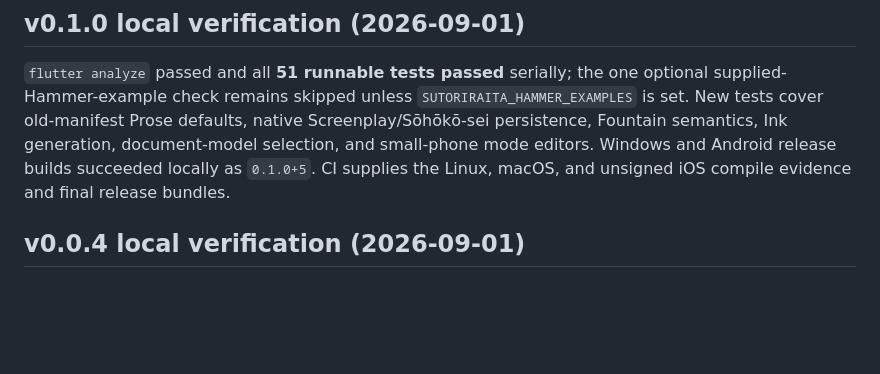
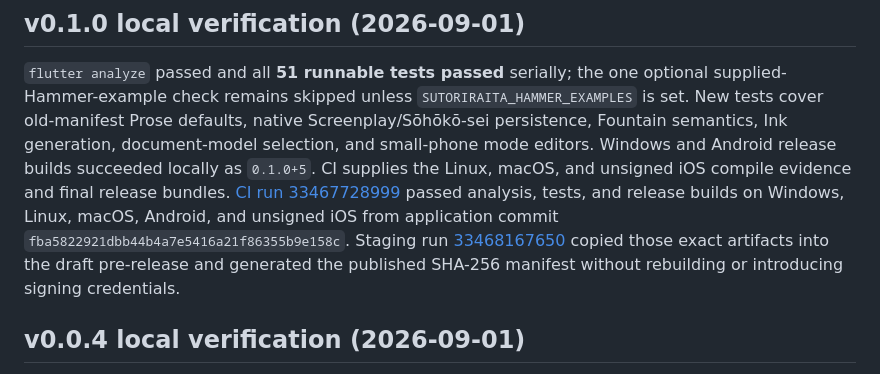
Before and after one commit to UniqueName54321/sutoriraita, a Markdown page: BUILDING.md, the part around the change. GitHub-like rendering; blank space fills up the shorter version.

Commit message:
Record v0.1.0 build verification [skip ci]

```diff
--- a/BUILDING.md
+++ b/BUILDING.md
@@ -103,6 +103,13 @@ native Screenplay/Sōhōkō-sei persistence, Fountain semantics, Ink generation,
 document-model selection, and small-phone mode editors. Windows and Android
 release builds succeeded locally as `0.1.0+5`. CI supplies the Linux, macOS, and
 unsigned iOS compile evidence and final release bundles.
+[CI run 33467728999](https://github.com/UniqueName54321/sutoriraita/actions/runs/33467728999)
+passed analysis, tests, and release builds on Windows, Linux, macOS, Android,
+and unsigned iOS from application commit
+`fba5822921dbb44b4a7e5416a21f86355b9e158c`. Staging run
+[33468167650](https://github.com/UniqueName54321/sutoriraita/actions/runs/33468167650)
+copied those exact artifacts into the draft pre-release and generated the
+published SHA-256 manifest without rebuilding or introducing signing credentials.
 
 ## v0.0.4 local verification (2026-09-01)
 
```
